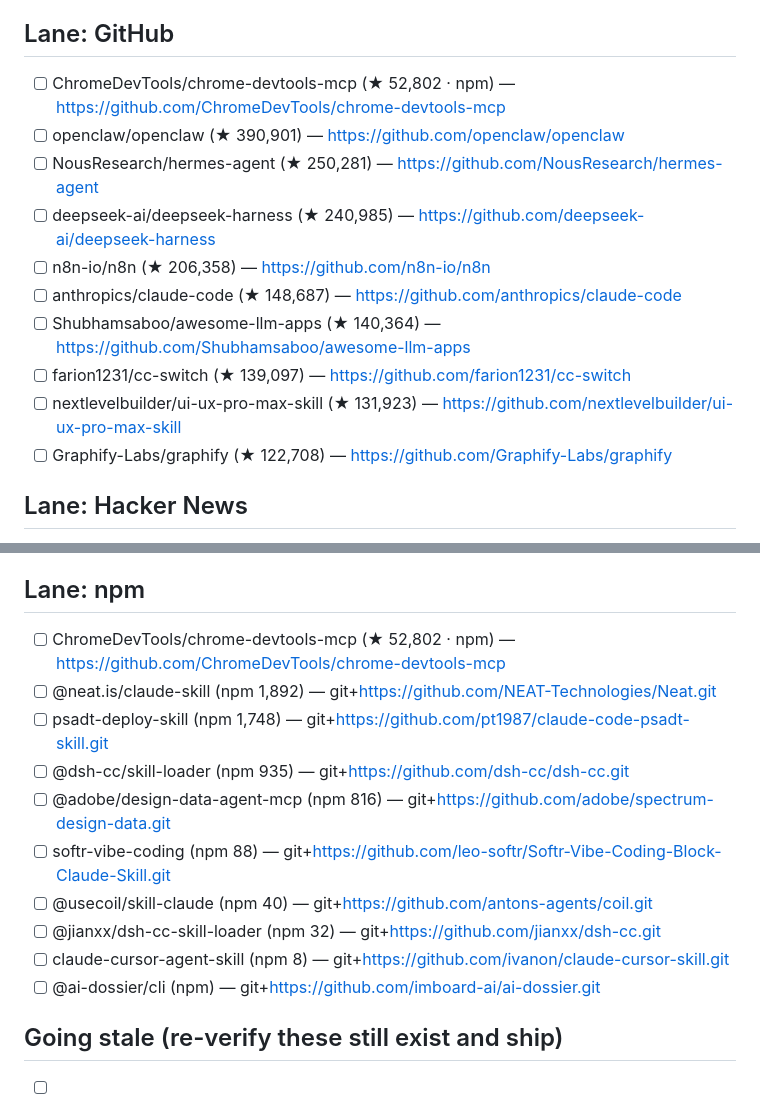
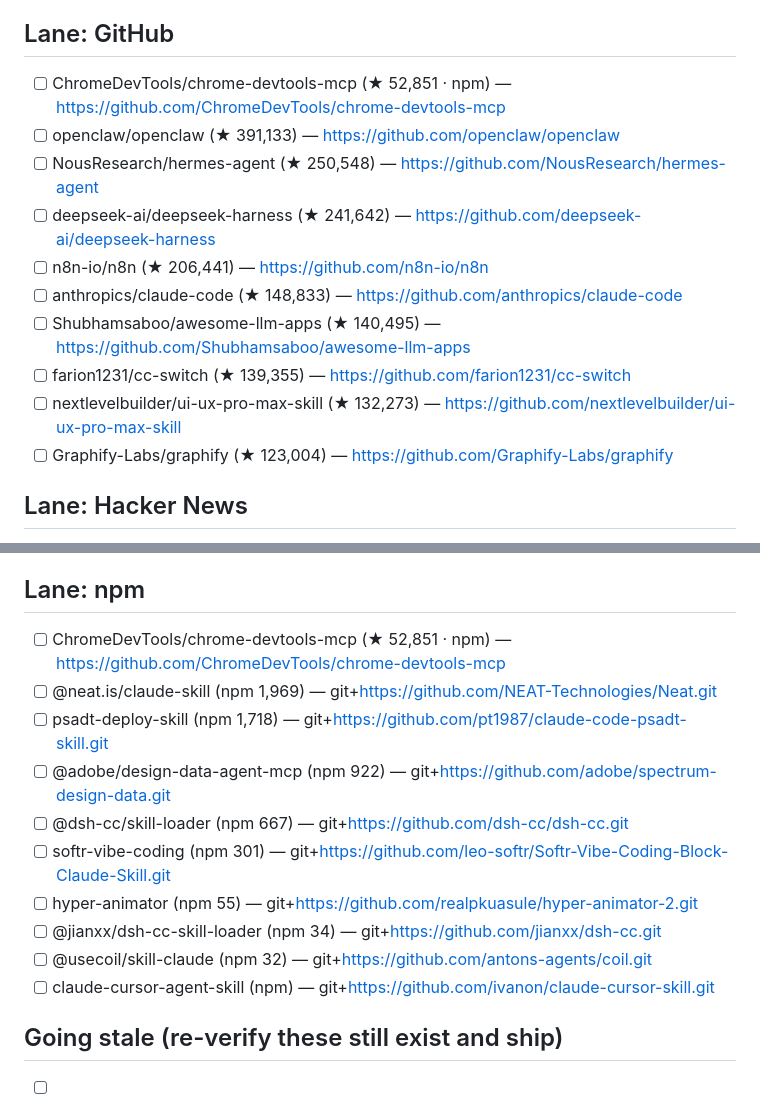
Before and after one commit to prajval-kesireddy/meta-harness, a Markdown page: metaharness/registry/INBOX.md, 2 parts joined by grey strips. GitHub-like rendering.

```diff
--- a/metaharness/registry/INBOX.md
+++ b/metaharness/registry/INBOX.md
@@ -40,15 +40,15 @@ Unique candidates: 177 · corroborated (>1 source): 1.
 
 ## Lane: GitHub
-- [ ] ChromeDevTools/chrome-devtools-mcp (★ 52,802 · npm) — https://github.com/ChromeDevTools/chrome-devtools-mcp
-- [ ] openclaw/openclaw (★ 390,901) — https://github.com/openclaw/openclaw
-- [ ] NousResearch/hermes-agent (★ 250,281) — https://github.com/NousResearch/hermes-agent
-- [ ] deepseek-ai/deepseek-harness (★ 240,985) — https://github.com/deepseek-ai/deepseek-harness
-- [ ] n8n-io/n8n (★ 206,358) — https://github.com/n8n-io/n8n
-- [ ] anthropics/claude-code (★ 148,687) — https://github.com/anthropics/claude-code
-- [ ] Shubhamsaboo/awesome-llm-apps (★ 140,364) — https://github.com/Shubhamsaboo/awesome-llm-apps
-- [ ] farion1231/cc-switch (★ 139,097) — https://github.com/farion1231/cc-switch
-- [ ] nextlevelbuilder/ui-ux-pro-max-skill (★ 131,923) — https://github.com/nextlevelbuilder/ui-ux-pro-max-skill
-- [ ] Graphify-Labs/graphify (★ 122,708) — https://github.com/Graphify-Labs/graphify
+- [ ] ChromeDevTools/chrome-devtools-mcp (★ 52,851 · npm) — https://github.com/ChromeDevTools/chrome-devtools-mcp
+- [ ] openclaw/openclaw (★ 391,133) — https://github.com/openclaw/openclaw
+- [ ] NousResearch/hermes-agent (★ 250,548) — https://github.com/NousResearch/hermes-agent
+- [ ] deepseek-ai/deepseek-harness (★ 241,642) — https://github.com/deepseek-ai/deepseek-harness
+- [ ] n8n-io/n8n (★ 206,441) — https://github.com/n8n-io/n8n
+- [ ] anthropics/claude-code (★ 148,833) — https://github.com/anthropics/claude-code
+- [ ] Shubhamsaboo/awesome-llm-apps (★ 140,495) — https://github.com/Shubhamsaboo/awesome-llm-apps
+- [ ] farion1231/cc-switch (★ 139,355) — https://github.com/farion1231/cc-switch
+- [ ] nextlevelbuilder/ui-ux-pro-max-skill (★ 132,273) — https://github.com/nextlevelbuilder/ui-ux-pro-max-skill
+- [ ] Graphify-Labs/graphify (★ 123,004) — https://github.com/Graphify-Labs/graphify
 
 ## Lane: Hacker News
 - [ ] DeepClaude – Claude Code agent loop with DeepSeek V4 Pro (HN 678) — https://github.com/aattaran/deepclaude
@@ -75,16 +75,16 @@ Unique candidates: 177 · corroborated (>1 source): 1.
 - [ ] ai.abmeter/abmeter (new) — https://github.com/abmeter/abmeter
 
 ## Lane: npm
-- [ ] ChromeDevTools/chrome-devtools-mcp (★ 52,802 · npm) — https://github.com/ChromeDevTools/chrome-devtools-mcp
-- [ ] @neat.is/claude-skill (npm 1,892) — git+https://github.com/NEAT-Technologies/Neat.git
-- [ ] psadt-deploy-skill (npm 1,748) — git+https://github.com/pt1987/claude-code-psadt-skill.git
-- [ ] @dsh-cc/skill-loader (npm 935) — git+https://github.com/dsh-cc/dsh-cc.git
-- [ ] @adobe/design-data-agent-mcp (npm 816) — git+https://github.com/adobe/spectrum-design-data.git
-- [ ] softr-vibe-coding (npm 88) — git+https://github.com/leo-softr/Softr-Vibe-Coding-Block-Claude-Skill.git
-- [ ] @usecoil/skill-claude (npm 40) — git+https://github.com/antons-agents/coil.git
-- [ ] @jianxx/dsh-cc-skill-loader (npm 32) — git+https://github.com/jianxx/dsh-cc.git
-- [ ] claude-cursor-agent-skill (npm 8) — git+https://github.com/ivanon/claude-cursor-skill.git
-- [ ] @ai-dossier/cli (npm) — git+https://github.com/imboard-ai/ai-dossier.git
+- [ ] ChromeDevTools/chrome-devtools-mcp (★ 52,851 · npm) — https://github.com/ChromeDevTools/chrome-devtools-mcp
+- [ ] @neat.is/claude-skill (npm 1,969) — git+https://github.com/NEAT-Technologies/Neat.git
+- [ ] psadt-deploy-skill (npm 1,718) — git+https://github.com/pt1987/claude-code-psadt-skill.git
+- [ ] @adobe/design-data-agent-mcp (npm 922) — git+https://github.com/adobe/spectrum-design-data.git
+- [ ] @dsh-cc/skill-loader (npm 667) — git+https://github.com/dsh-cc/dsh-cc.git
+- [ ] softr-vibe-coding (npm 301) — git+https://github.com/leo-softr/Softr-Vibe-Coding-Block-Claude-Skill.git
+- [ ] hyper-animator (npm 55) — git+https://github.com/realpkuasule/hyper-animator-2.git
+- [ ] @jianxx/dsh-cc-skill-loader (npm 34) — git+https://github.com/jianxx/dsh-cc.git
+- [ ] @usecoil/skill-claude (npm 32) — git+https://github.com/antons-agents/coil.git
+- [ ] claude-cursor-agent-skill (npm) — git+https://github.com/ivanon/claude-cursor-skill.git
 
 ## Going stale (re-verify these still exist and ship)
 - [ ] anthropics/skills: frontend-design (last verified 2026-08-13)
```
Also changed, not shown: other parts of metaharness/registry/INBOX.md (+31 -31 lines).
